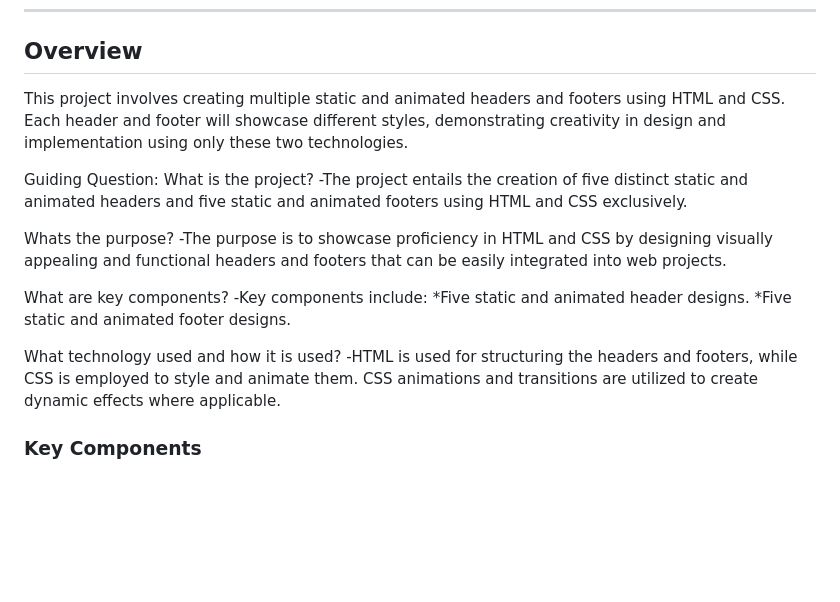
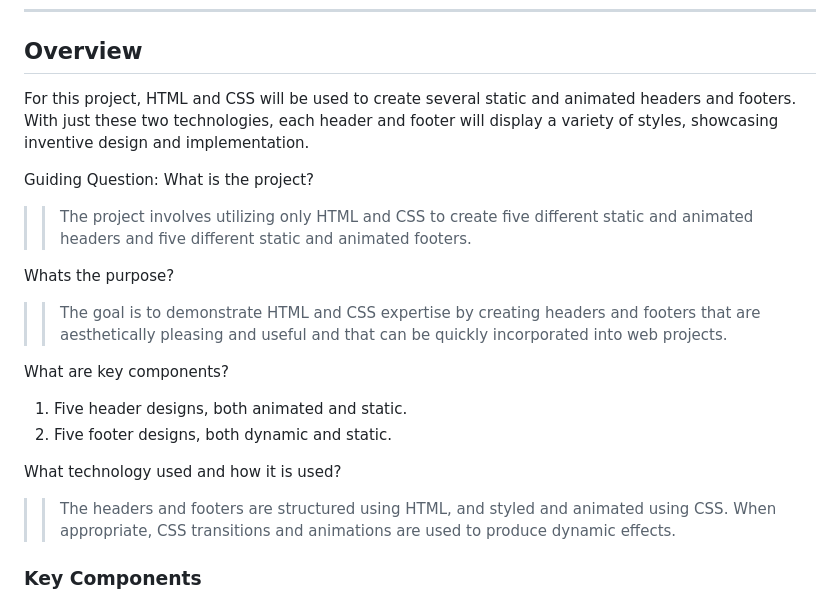
Before and after one commit to danylwiththedemonback/WD-SW3-BALAN, a Markdown page: readme.md, the part around the change. Rendered like a GitHub page; blank space fills up the shorter version.

```diff
--- a/readme.md
+++ b/readme.md
@@ -54,25 +54,23 @@ alt="whitedog" width="130" height="100">
 ---
 
 ## Overview
-
-<!-- TODO: To be changed -->
-<!-- The following are just sample -->
-This project involves creating multiple static and animated headers and footers using HTML and CSS. Each header and footer will showcase different styles, demonstrating creativity in design and implementation using only these two technologies.
+For this project, HTML and CSS will be used to create several static and animated headers and footers. With just these two technologies, each header and footer will display a variety of styles, showcasing inventive design and implementation.
 
 Guiding Question:
 What is the project?
-  -The project entails the creation of five distinct static and animated headers and five static and animated footers using HTML and CSS exclusively.
+  >> The project involves utilizing only HTML and CSS to create five different static and animated headers and five different static and animated footers.
 
 Whats the purpose?
-  -The purpose is to showcase proficiency in HTML and CSS by designing visually appealing and functional headers and footers that can be easily integrated into web projects.
+  >> The goal is to demonstrate HTML and CSS expertise by creating headers and footers that are aesthetically pleasing and useful and that can be quickly incorporated into web projects.
 
 What are key components?
-  -Key components include:
-  *Five static and animated header designs.
-  *Five static and animated footer designs.
+
+ 1. Five header designs, both animated and static.
+2. Five footer designs, both dynamic and static.
+
 
 What technology used and how it is used?
-  -HTML is used for structuring the headers and footers, while CSS is employed to style and animate them. CSS animations and transitions are utilized to create dynamic effects where applicable.
+  >>The headers and footers are structured using HTML, and styled and animated using CSS. When appropriate, CSS transitions and animations are used to produce dynamic effects.
 
 ### Key Components
 <!-- TODO: List of Key Components -->
```
